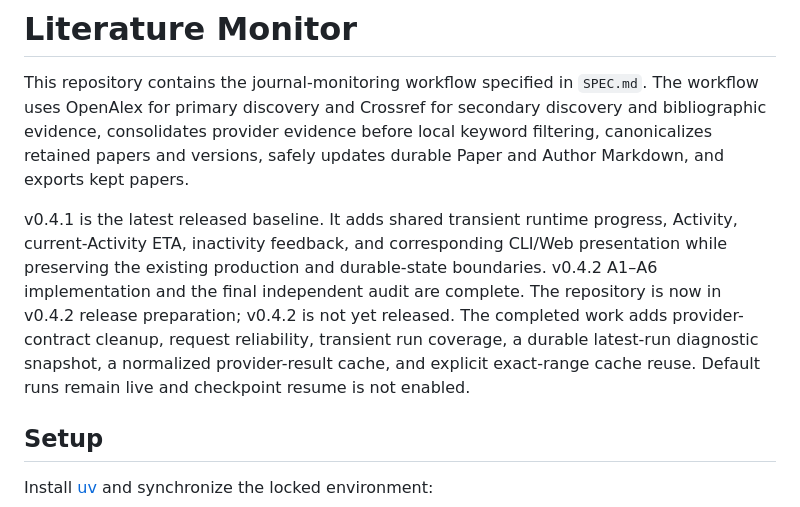
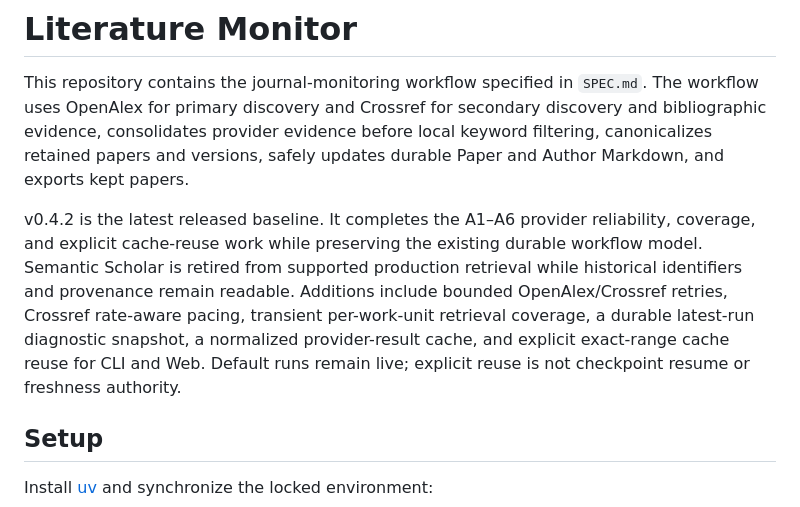
Before and after one commit to dylaaan-booob/literature-monitor, a Markdown page: README.md, the part around the change. Rendered like a GitHub page.

Commit message:
Document v0.4.2 release closeout

```diff
--- a/README.md
+++ b/README.md
@@ -6,15 +6,15 @@ secondary discovery and bibliographic evidence, consolidates provider evidence
 before local keyword filtering, canonicalizes retained papers and versions,
 safely updates durable Paper and Author Markdown, and exports kept papers.
 
-v0.4.1 is the latest released baseline. It adds shared transient runtime
-progress, Activity, current-Activity ETA, inactivity feedback, and corresponding
-CLI/Web presentation while preserving the existing production and durable-state
-boundaries. v0.4.2 A1–A6 implementation and the final independent audit are
-complete. The repository is now in v0.4.2 release preparation; v0.4.2 is not yet
-released. The completed work adds provider-contract cleanup, request reliability,
-transient run coverage, a durable latest-run diagnostic snapshot, a normalized
-provider-result cache, and explicit exact-range cache reuse. Default runs remain
-live and checkpoint resume is not enabled.
+v0.4.2 is the latest released baseline. It completes the A1–A6 provider
+reliability, coverage, and explicit cache-reuse work while preserving the existing
+durable workflow model. Semantic Scholar is retired from supported production
+retrieval while historical identifiers and provenance remain readable. Additions
+include bounded OpenAlex/Crossref retries, Crossref rate-aware pacing, transient
+per-work-unit retrieval coverage, a durable latest-run diagnostic snapshot, a
+normalized provider-result cache, and explicit exact-range cache reuse for CLI
+and Web. Default runs remain live; explicit reuse is not checkpoint resume or
+freshness authority.
 
 ## Setup
 
```
Also changed, not shown: SPEC.md (+10 -8 lines).
